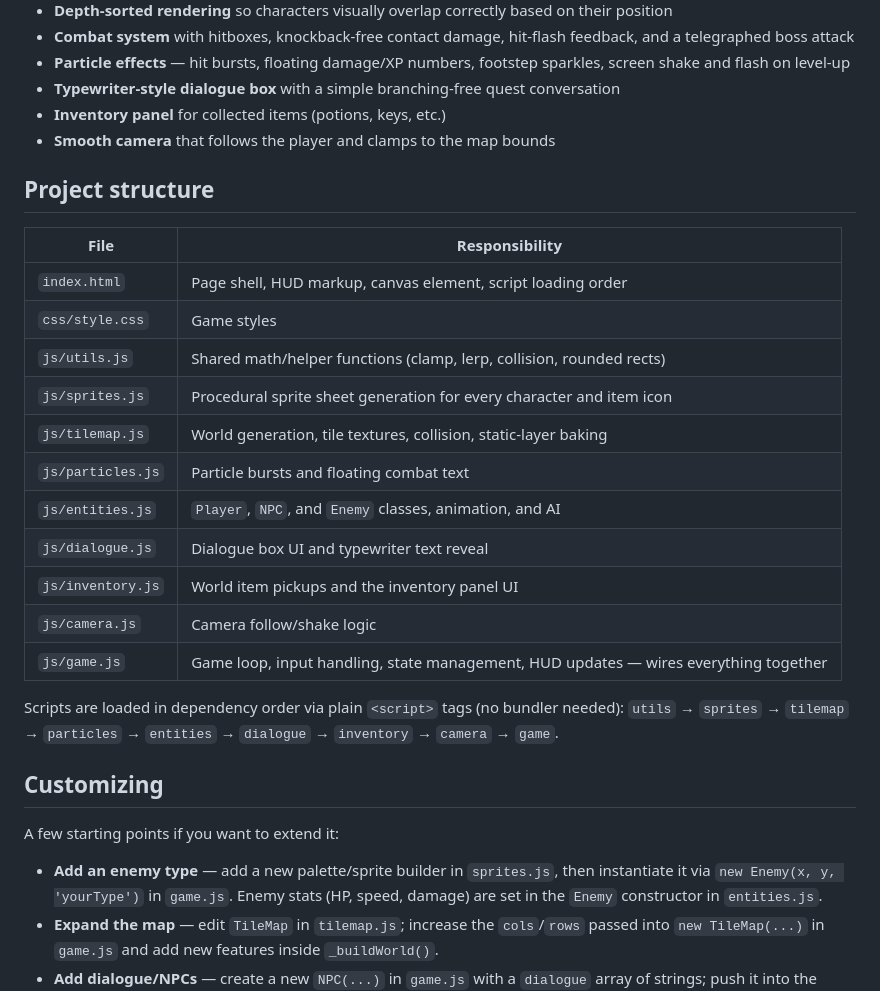
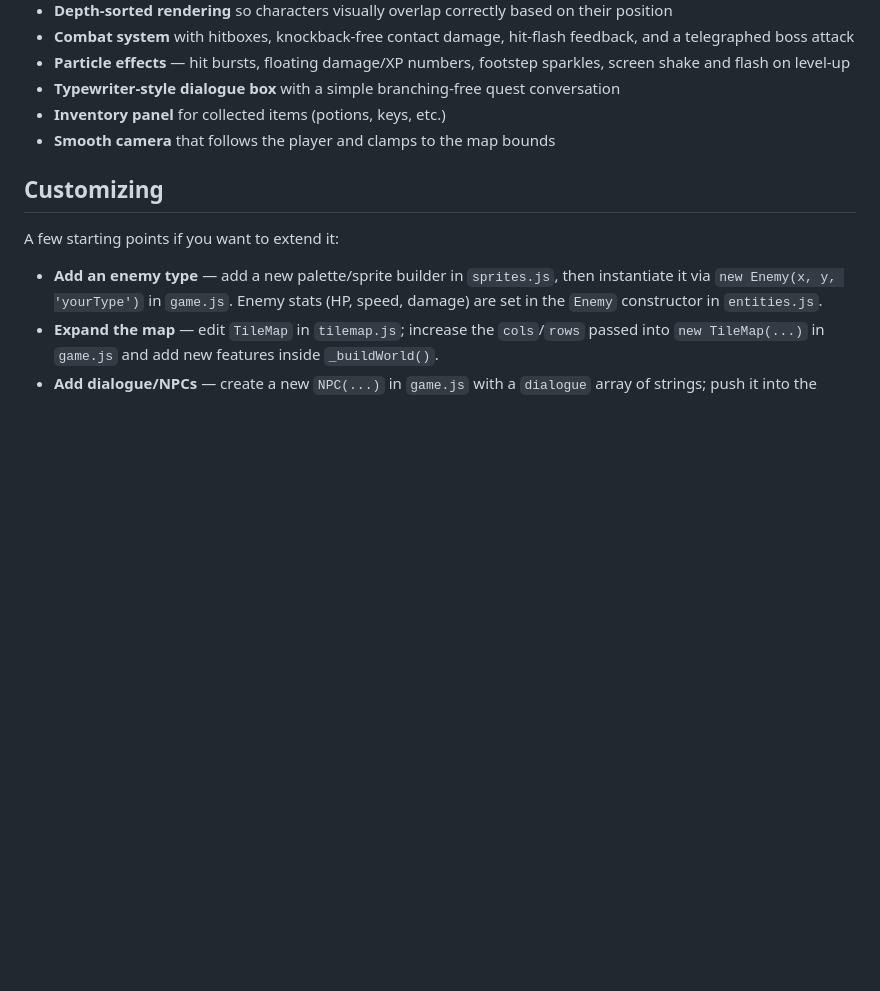
Before and after one commit to goldipl/Shattered-Vale-RPG, a Markdown page: README.md, the part around one of its changes. Drawn GitHub-style; blank space fills up the shorter version.

```diff
--- a/README.md
+++ b/README.md
@@ -102,24 +94,6 @@ Your HP, level/XP, and gold are tracked in the HUD above the game canvas. If you
 - **Inventory panel** for collected items (potions, keys, etc.)
 - **Smooth camera** that follows the player and clamps to the map bounds
 
-## Project structure
-
-| File              | Responsibility                                                                       |
-| ----------------- | ------------------------------------------------------------------------------------ |
-| `index.html`      | Page shell, HUD markup, canvas element, script loading order                         |
-| `css/style.css`   | Game styles                                                                          |
-| `js/utils.js`     | Shared math/helper functions (clamp, lerp, collision, rounded rects)                 |
-| `js/sprites.js`   | Procedural sprite sheet generation for every character and item icon                 |
-| `js/tilemap.js`   | World generation, tile textures, collision, static-layer baking                      |
-| `js/particles.js` | Particle bursts and floating combat text                                             |
-| `js/entities.js`  | `Player`, `NPC`, and `Enemy` classes, animation, and AI                              |
-| `js/dialogue.js`  | Dialogue box UI and typewriter text reveal                                           |
-| `js/inventory.js` | World item pickups and the inventory panel UI                                        |
-| `js/camera.js`    | Camera follow/shake logic                                                            |
-| `js/game.js`      | Game loop, input handling, state management, HUD updates — wires everything together |
-
-Scripts are loaded in dependency order via plain `<script>` tags (no bundler needed): `utils` → `sprites` → `tilemap` → `particles` → `entities` → `dialogue` → `inventory` → `camera` → `game`.
-
 ## Customizing
 
 A few starting points if you want to extend it:
```
Also changed, not shown: other parts of README.md (+10 -8 lines).
